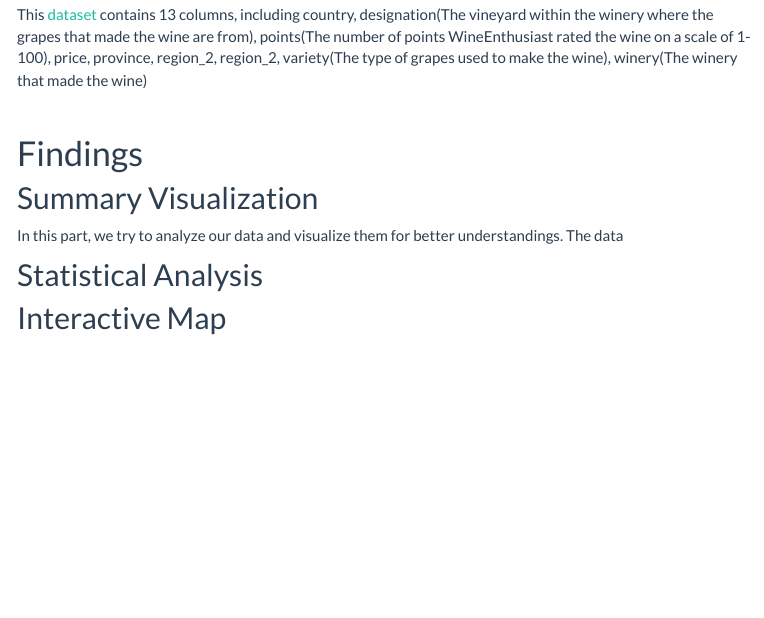
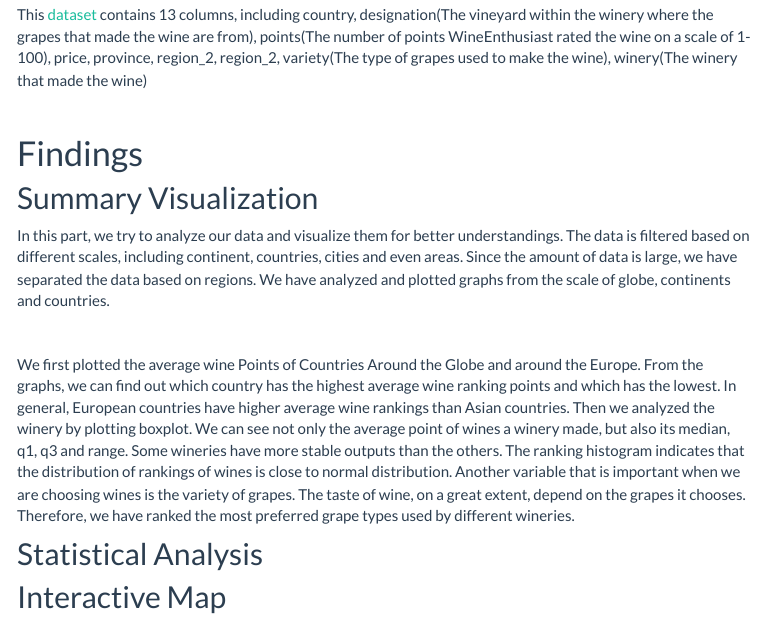
Before and after one commit to CongZhang63/p8105_final_project, an R Markdown document (index.Rmd): the page in a window 1100 px wide, from 920 px down. The pictures show the output file index.html that the author committed with the source, opened offline; library style sheets and scripts come from the installed R packages; menus at the side of the page are left out.

Commit message:
carmen report1

```diff
--- a/index.Rmd
+++ b/index.Rmd
@@ -29,8 +29,11 @@ This [dataset](https://www.kaggle.com/zynicide/wine-reviews?select=winemag-data-
 
 ## Summary Visualization
 
-In this part, we try to analyze our data and visualize them for better understandings. The data
+In this part, we try to analyze our data and visualize them for better understandings. The data is filtered based on different scales, including continent, countries, cities and even areas. Since the amount of data is large, we have separated the data based on regions. We have analyzed and plotted graphs from the scale of globe, continents and countries.
 
+<br/>
+
+We first plotted the average wine Points of Countries Around the Globe and around the Europe. From the graphs, we can find out which country has the highest average wine ranking points and which has the lowest. In general, European countries have higher average wine rankings than Asian countries. Then we analyzed the winery by plotting boxplot. We can see not only the average point of wines a winery made, but also its median, q1, q3 and range. Some wineries have more stable outputs than the others. The ranking histogram indicates that the distribution of rankings of wines is close to normal distribution. Another variable that is important when we are choosing wines is the variety of grapes. The taste of wine, on a great extent, depend on the grapes it chooses. Therefore, we have ranked the most preferred grape types used by different wineries.
 
 ## Statistical Analysis
 
```
Also changed, not shown: p8105_final_rz2530.Rmd (+1 -1 lines), index.html, p8105_final_rz2530.html.
